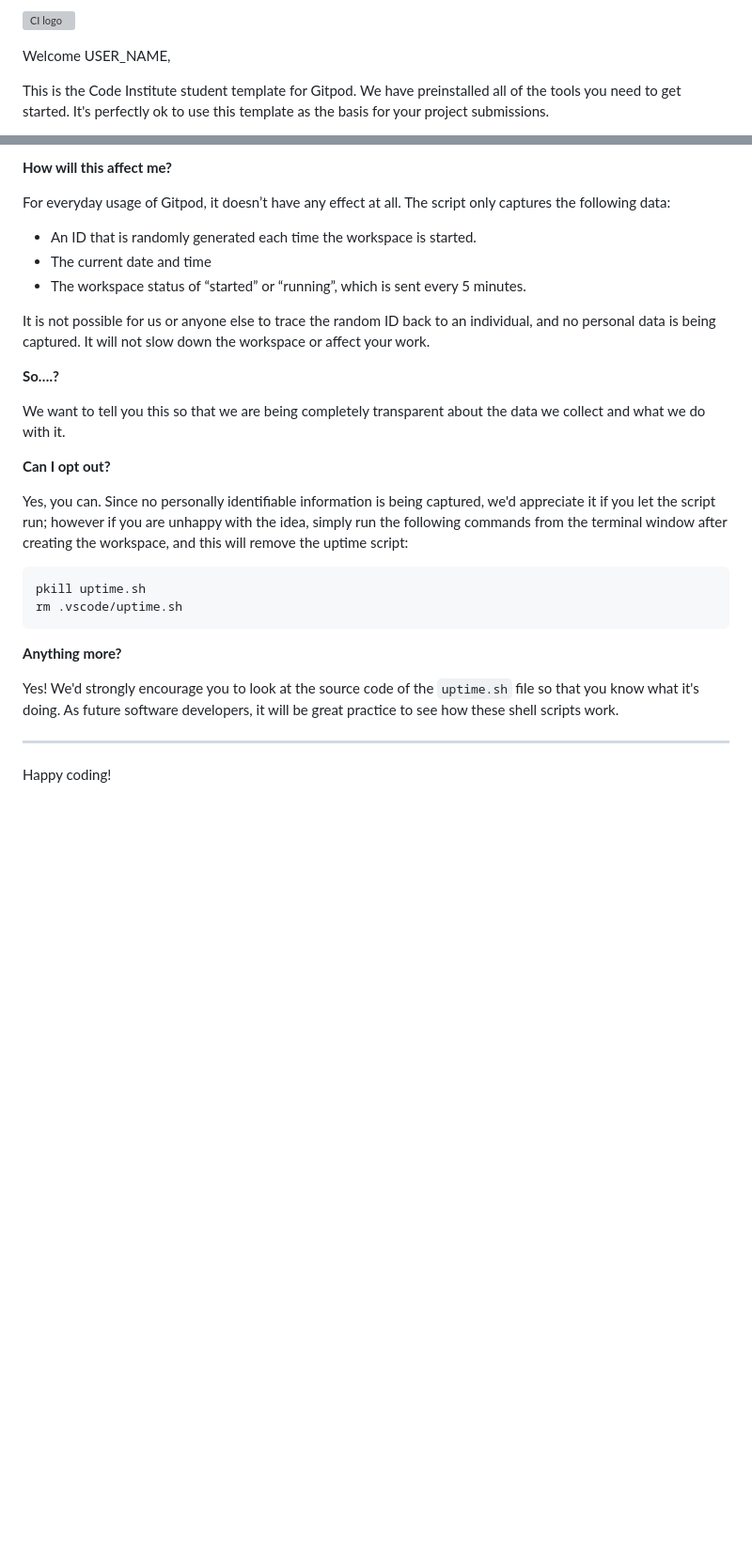
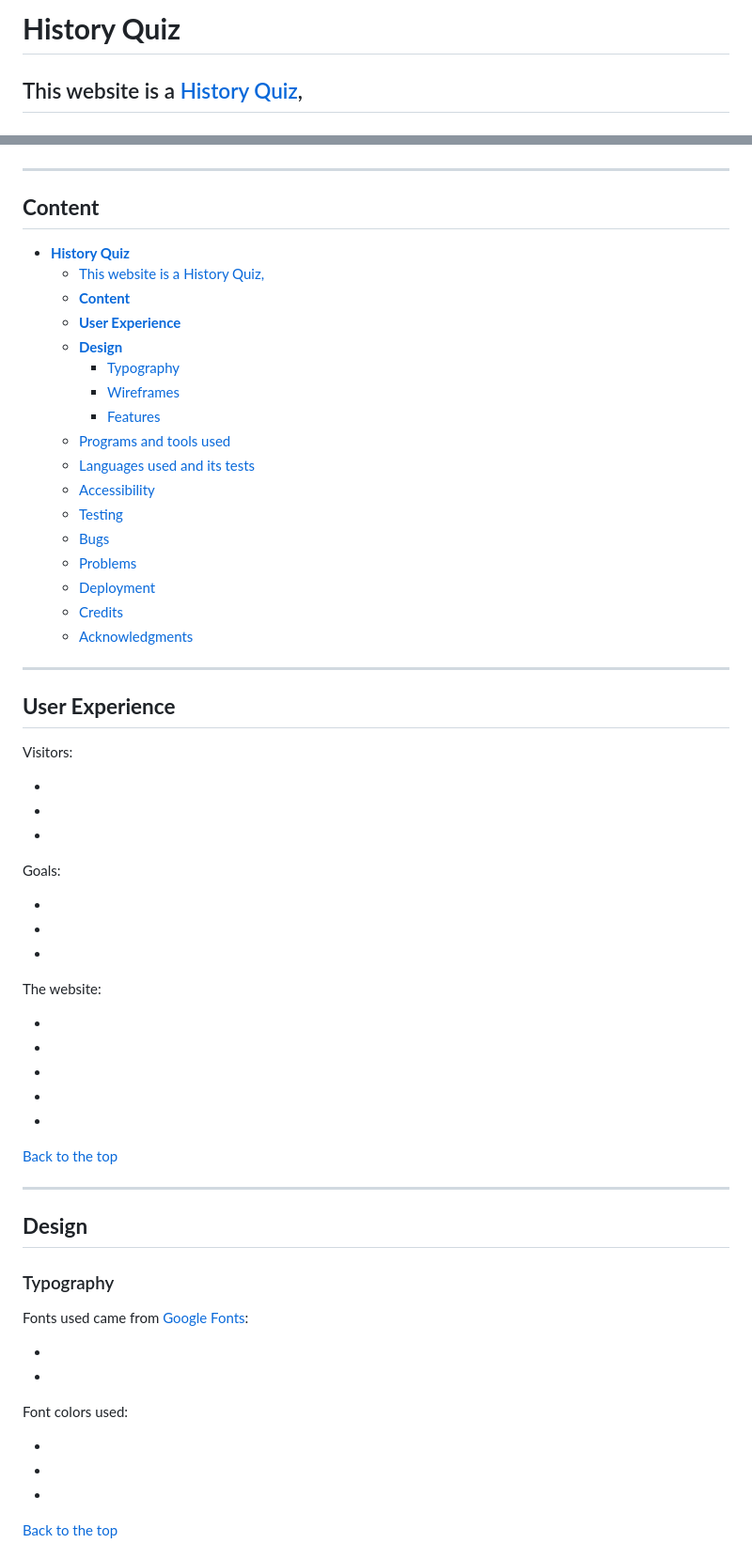
Before and after one commit to Code-Institute-Submissions/b1ndark-project2, a Markdown page: README.md, 2 parts joined by grey strips. Shown at 94% size. Drawn GitHub-style; blank space fills up the shorter version; grey boxes are pictures that could not be loaded.

Commit message:
add my readme template

````diff
--- a/README.md
+++ b/README.md
@@ -1,6 +1,7 @@
-![CI logo](https://codeinstitute.s3.amazonaws.com/fullstack/ci_logo_small.png)
+# **History Quiz**
 
-Welcome USER_NAME,
+## This website is a [History Quiz](),
 
-This is the Code Institute student template for Gitpod. We have preinstalled all of the tools you need to get started. It's perfectly ok to use this template as the basis for your project submissions.
+<p>
+<br>
 
@@ -79,30 +10,69 @@ It will help us to calculate how many running workspaces there are at any one ti
-**How will this affect me?**
-
-For everyday usage of Gitpod, it doesn’t have any effect at all. The script only captures the following data:
-
-- An ID that is randomly generated each time the workspace is started.
-- The current date and time
-- The workspace status of “started” or “running”, which is sent every 5 minutes.
-
-It is not possible for us or anyone else to trace the random ID back to an individual, and no personal data is being captured. It will not slow down the workspace or affect your work.
-
-**So….?**
-
-We want to tell you this so that we are being completely transparent about the data we collect and what we do with it.
-
-**Can I opt out?**
-
-Yes, you can. Since no personally identifiable information is being captured, we'd appreciate it if you let the script run; however if you are unhappy with the idea, simply run the following commands from the terminal window after creating the workspace, and this will remove the uptime script:
-
-```
-pkill uptime.sh
-rm .vscode/uptime.sh
-```
-
-**Anything more?**
-
-Yes! We'd strongly encourage you to look at the source code of the `uptime.sh` file so that you know what it's doing. As future software developers, it will be great practice to see how these shell scripts work.
+[]()
 
 ---
 
-Happy coding!
+## **Content**
+
+- [**History Quiz**](#history-quiz)
+  - [This website is a History Quiz,](#this-website-is-a-history-quiz)
+  - [**Content**](#content)
+  - [**User Experience**](#user-experience)
+  - [**Design**](#design)
+    - [Typography](#typography)
+    - [Wireframes](#wireframes)
+    - [Features](#features)
+  - [Programs and tools used](#programs-and-tools-used)
+  - [Languages used and its tests](#languages-used-and-its-tests)
+  - [Accessibility](#accessibility)
+  - [Testing](#testing)
+  - [Bugs](#bugs)
+  - [Problems](#problems)
+  - [Deployment](#deployment)
+  - [Credits](#credits)
+  - [Acknowledgments](#acknowledgments)
+
+---
+
+## **User Experience**
+
+Visitors:
+
+-
+-
+-
+
+Goals:
+
+-
+-
+-
+
+The website:
+
+-
+-
+-
+-
+-
+
+[Back to the top](#history-quiz)
+
+---
+
+## **Design**
+
+### Typography
+
+Fonts used came from [Google Fonts](https://fonts.google.com/):
+
+- []()
+- []()
+
+Font colors used:
+
+-
+-
+- <br>
+
+[Back to the top](#history-quiz)
+
````
Also changed, not shown: other parts of README.md (+304 -71 lines).
